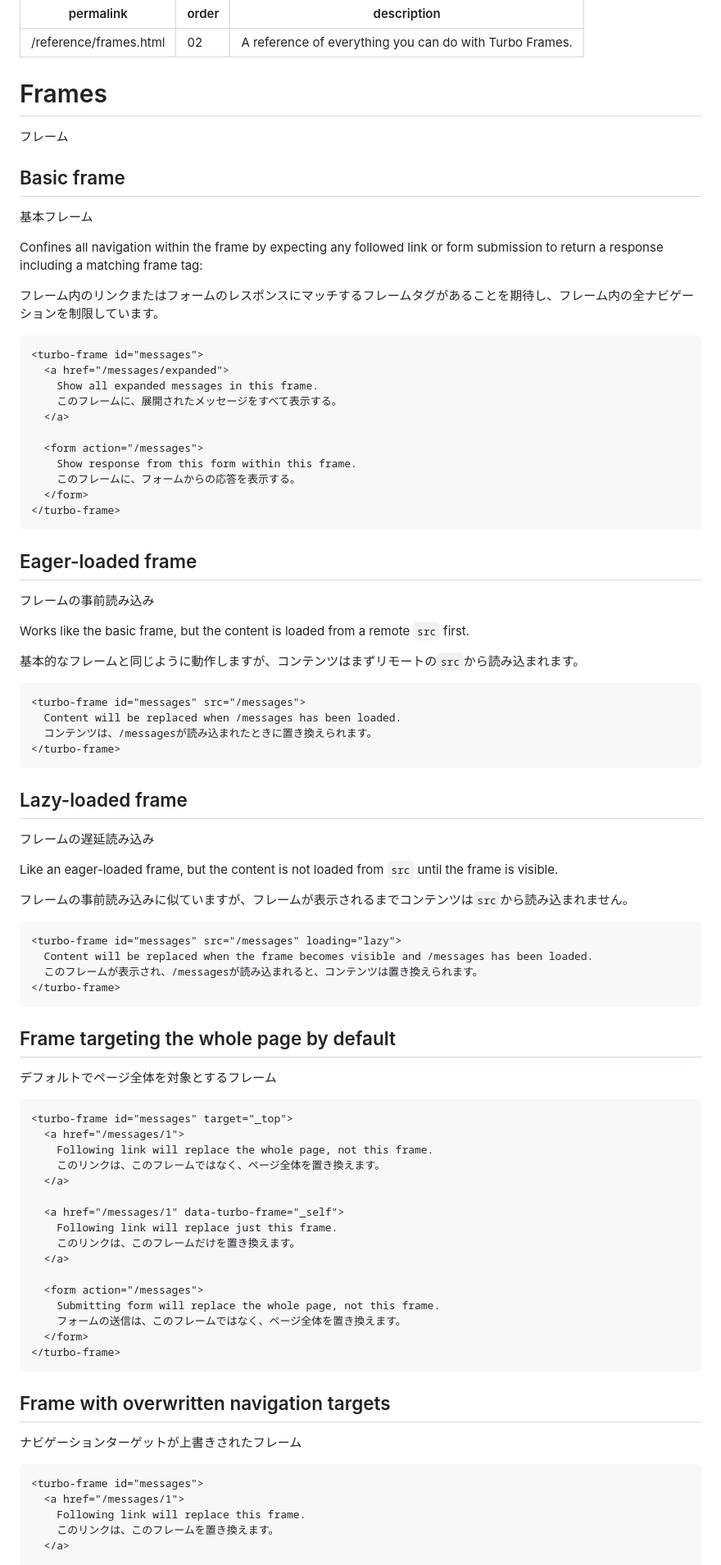
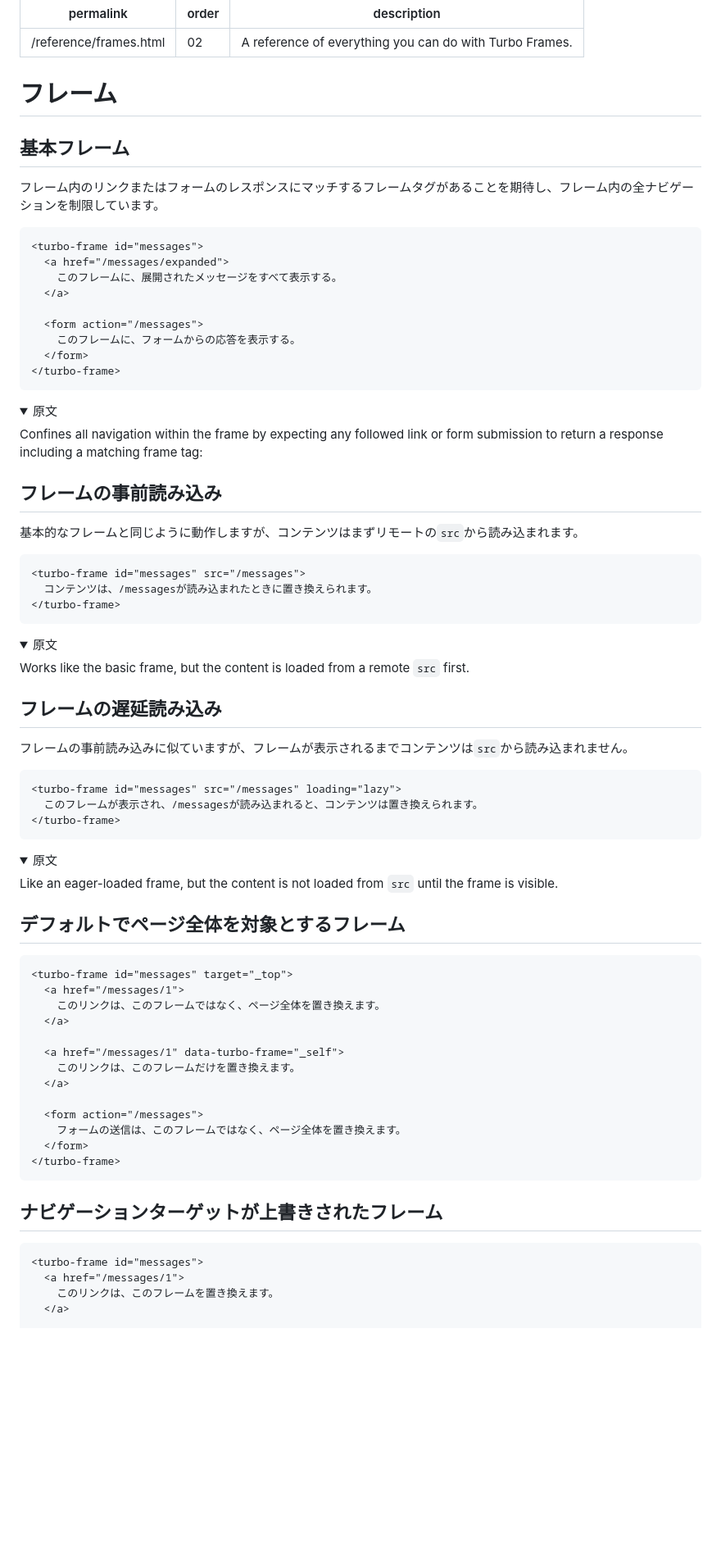
Before and after one commit to everyleaf/hotwire_ja, a Markdown page: turbo/reference/frames.md, the part around the change printed below. Shown: that part at 82% size. Drawn GitHub-style; folded sections open; blank space fills up the shorter version.

````diff
--- a/turbo/reference/frames.md
+++ b/turbo/reference/frames.md
@@ -4,87 +4,85 @@ order: 02
 description: "A reference of everything you can do with Turbo Frames."
 ---
 
-# Frames
-フレーム
+# フレーム
 
-## Basic frame
-基本フレーム
-
-Confines all navigation within the frame by expecting any followed link or form submission to return a response including a matching frame tag:
+## 基本フレーム
 
 フレーム内のリンクまたはフォームのレスポンスにマッチするフレームタグがあることを期待し、フレーム内の全ナビゲーションを制限しています。
 
 ```html
 <turbo-frame id="messages">
   <a href="/messages/expanded">
-    Show all expanded messages in this frame.
     このフレームに、展開されたメッセージをすべて表示する。
   </a>
 
   <form action="/messages">
-    Show response from this form within this frame.
     このフレームに、フォームからの応答を表示する。
   </form>
 </turbo-frame>
 ```
 
-## Eager-loaded frame
-フレームの事前読み込み
+<details>
+<summary>原文</summary>
 
-Works like the basic frame, but the content is loaded from a remote `src` first.
+Confines all navigation within the frame by expecting any followed link or form submission to return a response including a matching frame tag:
+</details>
+
+## フレームの事前読み込み
 
 基本的なフレームと同じように動作しますが、コンテンツはまずリモートの`src`から読み込まれます。
 
 ```html
 <turbo-frame id="messages" src="/messages">
-  Content will be replaced when /messages has been loaded.
   コンテンツは、/messagesが読み込まれたときに置き換えられます。
 </turbo-frame>
 ```
 
-## Lazy-loaded frame
-フレームの遅延読み込み
+<details>
+<summary>原文</summary>
 
-Like an eager-loaded frame, but the content is not loaded from `src` until the frame is visible.
+Works like the basic frame, but the content is loaded from a remote `src` first.
+</details>
+
+## フレームの遅延読み込み
 
 フレームの事前読み込みに似ていますが、フレームが表示されるまでコンテンツは`src`から読み込まれません。
 
 ```html
 <turbo-frame id="messages" src="/messages" loading="lazy">
-  Content will be replaced when the frame becomes visible and /messages has been loaded.
   このフレームが表示され、/messagesが読み込まれると、コンテンツは置き換えられます。
 </turbo-frame>
 ```
 
-## Frame targeting the whole page by default
-デフォルトでページ全体を対象とするフレーム
+<details>
+<summary>原文</summary>
+
+Like an eager-loaded frame, but the content is not loaded from `src` until the frame is visible.
+</details>
+
+## デフォルトでページ全体を対象とするフレーム
 
 ```html
 <turbo-frame id="messages" target="_top">
   <a href="/messages/1">
-    Following link will replace the whole page, not this frame.
     このリンクは、このフレームではなく、ページ全体を置き換えます。
   </a>
 
   <a href="/messages/1" data-turbo-frame="_self">
-    Following link will replace just this frame.
     このリンクは、このフレームだけを置き換えます。
   </a>
 
   <form action="/messages">
-    Submitting form will replace the whole page, not this frame.
     フォームの送信は、このフレームではなく、ページ全体を置き換えます。
   </form>
 </turbo-frame>
 ```
 
-## Frame with overwritten navigation targets
-ナビゲーションターゲットが上書きされたフレーム
+## ナビゲーションターゲットが上書きされたフレーム
 
 ```html
 <turbo-frame id="messages">
   <a href="/messages/1">
-    Following link will replace this frame.
     このリンクは、このフレームを置き換えます。
   </a>
 
````
Also changed, not shown: other parts of turbo/reference/frames.md (+69 -40 lines).
